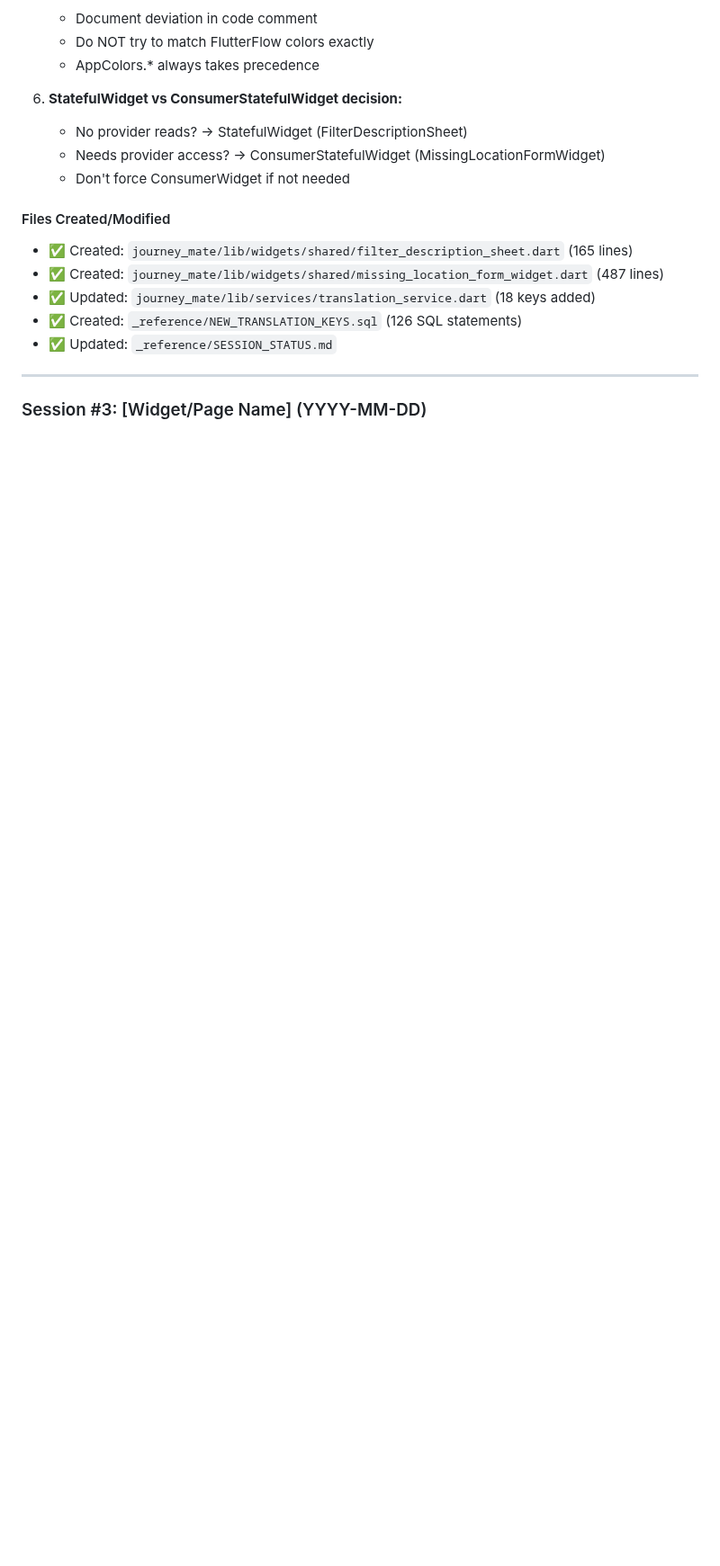
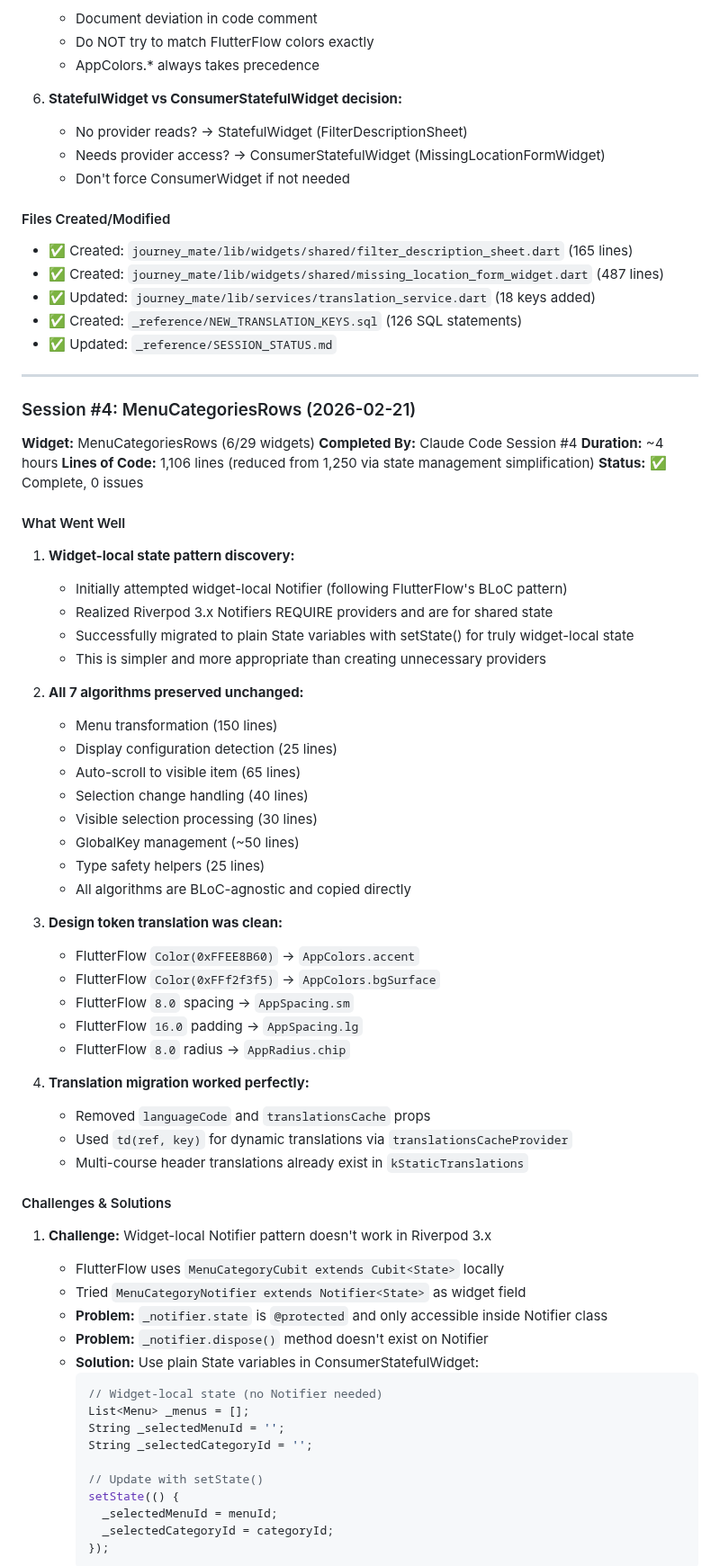
Before and after one commit to Andreasams/JourneyMate_manual, a Markdown page: _reference/PHASE7_LESSONS_LEARNED.md, the part around one of its changes. Shown at 90% size. Drawn GitHub-style; blank space fills up the shorter version.

````diff
--- a/_reference/PHASE7_LESSONS_LEARNED.md
+++ b/_reference/PHASE7_LESSONS_LEARNED.md
@@ -319,4 +319,62 @@ Lessons learned document HOW to work within the system, not how to work around i
 
 ---
 
-### Session #3: [Widget/Page Name] (YYYY-MM-DD)
+### Session #4: MenuCategoriesRows (2026-02-21)
+
+**Widget:** MenuCategoriesRows (6/29 widgets)
+**Completed By:** Claude Code Session #4
+**Duration:** ~4 hours
+**Lines of Code:** 1,106 lines (reduced from 1,250 via state management simplification)
+**Status:** ✅ Complete, 0 issues
+
+#### What Went Well
+
+1. **Widget-local state pattern discovery:**
+   - Initially attempted widget-local Notifier (following FlutterFlow's BLoC pattern)
+   - Realized Riverpod 3.x Notifiers REQUIRE providers and are for shared state
+   - Successfully migrated to plain State variables with setState() for truly widget-local state
+   - This is simpler and more appropriate than creating unnecessary providers
+
+2. **All 7 algorithms preserved unchanged:**
+   - Menu transformation (150 lines)
+   - Display configuration detection (25 lines)
+   - Auto-scroll to visible item (65 lines)
+   - Selection change handling (40 lines)
+   - Visible selection processing (30 lines)
+   - GlobalKey management (~50 lines)
+   - Type safety helpers (25 lines)
+   - All algorithms are BLoC-agnostic and copied directly
+
+3. **Design token translation was clean:**
+   - FlutterFlow `Color(0xFFEE8B60)` → `AppColors.accent`
+   - FlutterFlow `Color(0xFFf2f3f5)` → `AppColors.bgSurface`
+   - FlutterFlow `8.0` spacing → `AppSpacing.sm`
+   - FlutterFlow `16.0` padding → `AppSpacing.lg`
+   - FlutterFlow `8.0` radius → `AppRadius.chip`
+
+4. **Translation migration worked perfectly:**
+   - Removed `languageCode` and `translationsCache` props
+   - Used `td(ref, key)` for dynamic translations via `translationsCacheProvider`
+   - Multi-course header translations already exist in `kStaticTranslations`
+
+#### Challenges & Solutions
+
+1. **Challenge:** Widget-local Notifier pattern doesn't work in Riverpod 3.x
+   - FlutterFlow uses `MenuCategoryCubit extends Cubit<State>` locally
+   - Tried `MenuCategoryNotifier extends Notifier<State>` as widget field
+   - **Problem:** `_notifier.state` is `@protected` and only accessible inside Notifier class
+   - **Problem:** `_notifier.dispose()` method doesn't exist on Notifier
+   - **Solution:** Use plain State variables in ConsumerStatefulWidget:
+     ```dart
+     // Widget-local state (no Notifier needed)
+     List<Menu> _menus = [];
+     String _selectedMenuId = '';
+     String _selectedCategoryId = '';
+
+     // Update with setState()
+     setState(() {
+       _selectedMenuId = menuId;
+       _selectedCategoryId = categoryId;
+     });
+     ```
+
````
Also changed, not shown: other parts of _reference/PHASE7_LESSONS_LEARNED.md (+90 -0 lines).
